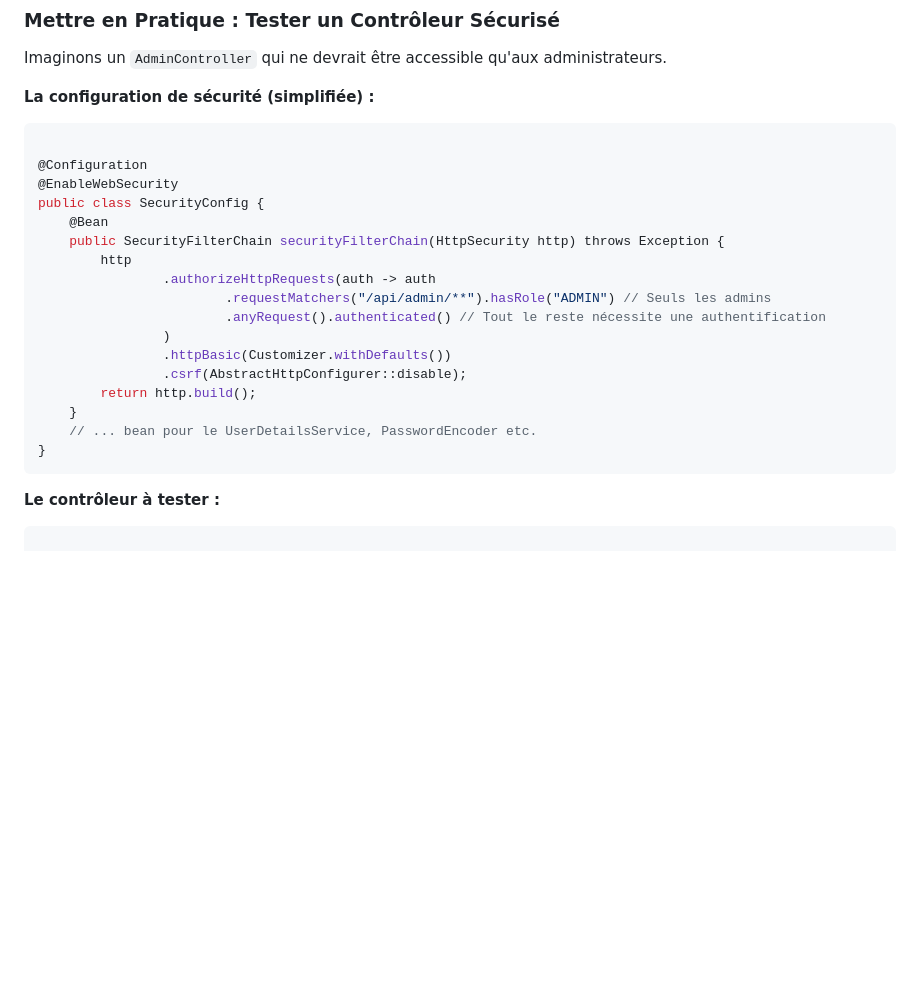
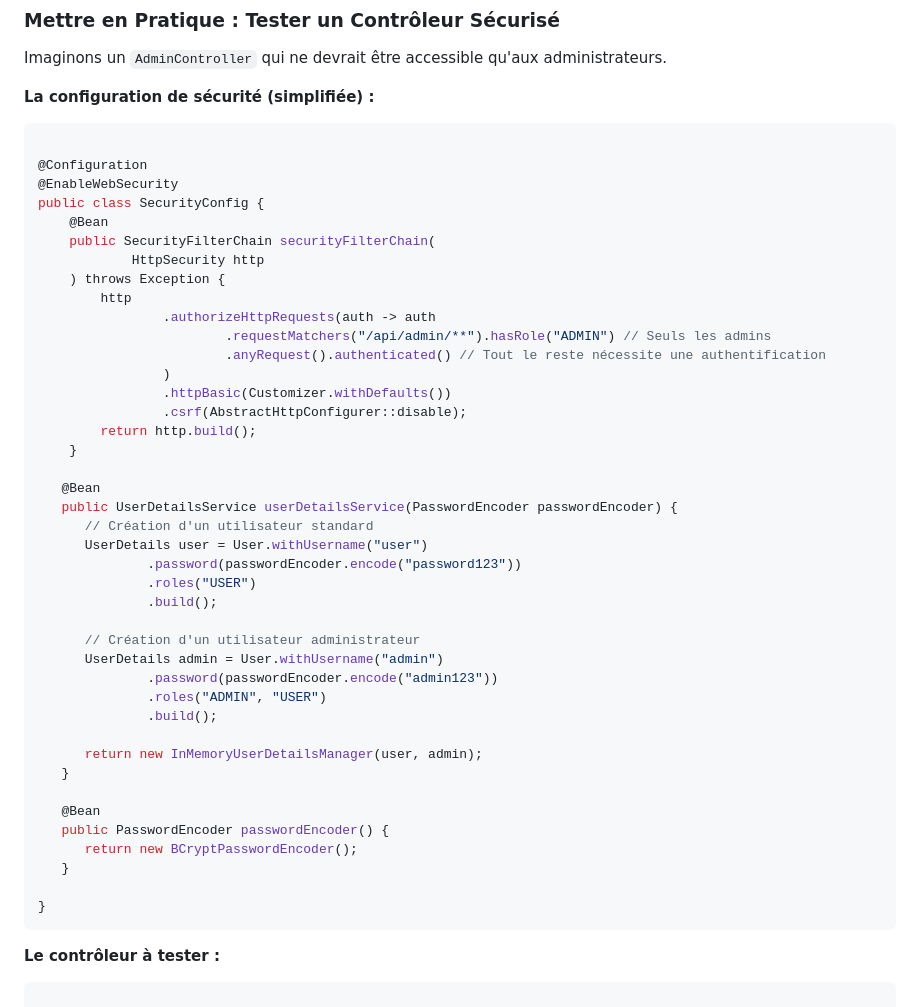
Before and after one commit to smaloron/support-de-cours-java-spring-test, a Markdown page: Writerside/topics/009-00-integrating-secucrity.md, the part around the change. Drawn GitHub-style; blank space fills up the shorter version.

Commit message:
add UserDetailsService to the chapter 9 code

````diff
--- a/Writerside/topics/009-00-integrating-secucrity.md
+++ b/Writerside/topics/009-00-integrating-secucrity.md
@@ -111,7 +111,9 @@ Imaginons un `AdminController` qui ne devrait être accessible qu'aux administra
 @EnableWebSecurity
 public class SecurityConfig {
     @Bean
-    public SecurityFilterChain securityFilterChain(HttpSecurity http) throws Exception {
+    public SecurityFilterChain securityFilterChain(
+            HttpSecurity http
+    ) throws Exception {
         http
                 .authorizeHttpRequests(auth -> auth
                         .requestMatchers("/api/admin/**").hasRole("ADMIN") // Seuls les admins
@@ -121,7 +123,29 @@ public class SecurityConfig {
                 .csrf(AbstractHttpConfigurer::disable);
         return http.build();
     }
-    // ... bean pour le UserDetailsService, PasswordEncoder etc.
+
+   @Bean
+   public UserDetailsService userDetailsService(PasswordEncoder passwordEncoder) {
+      // Création d'un utilisateur standard
+      UserDetails user = User.withUsername("user")
+              .password(passwordEncoder.encode("password123"))
+              .roles("USER")
+              .build();
+
+      // Création d'un utilisateur administrateur
+      UserDetails admin = User.withUsername("admin")
+              .password(passwordEncoder.encode("admin123"))
+              .roles("ADMIN", "USER")
+              .build();
+
+      return new InMemoryUserDetailsManager(user, admin);
+   }
+
+   @Bean
+   public PasswordEncoder passwordEncoder() {
+      return new BCryptPasswordEncoder();
+   }
+
 }
 ```
 
````
